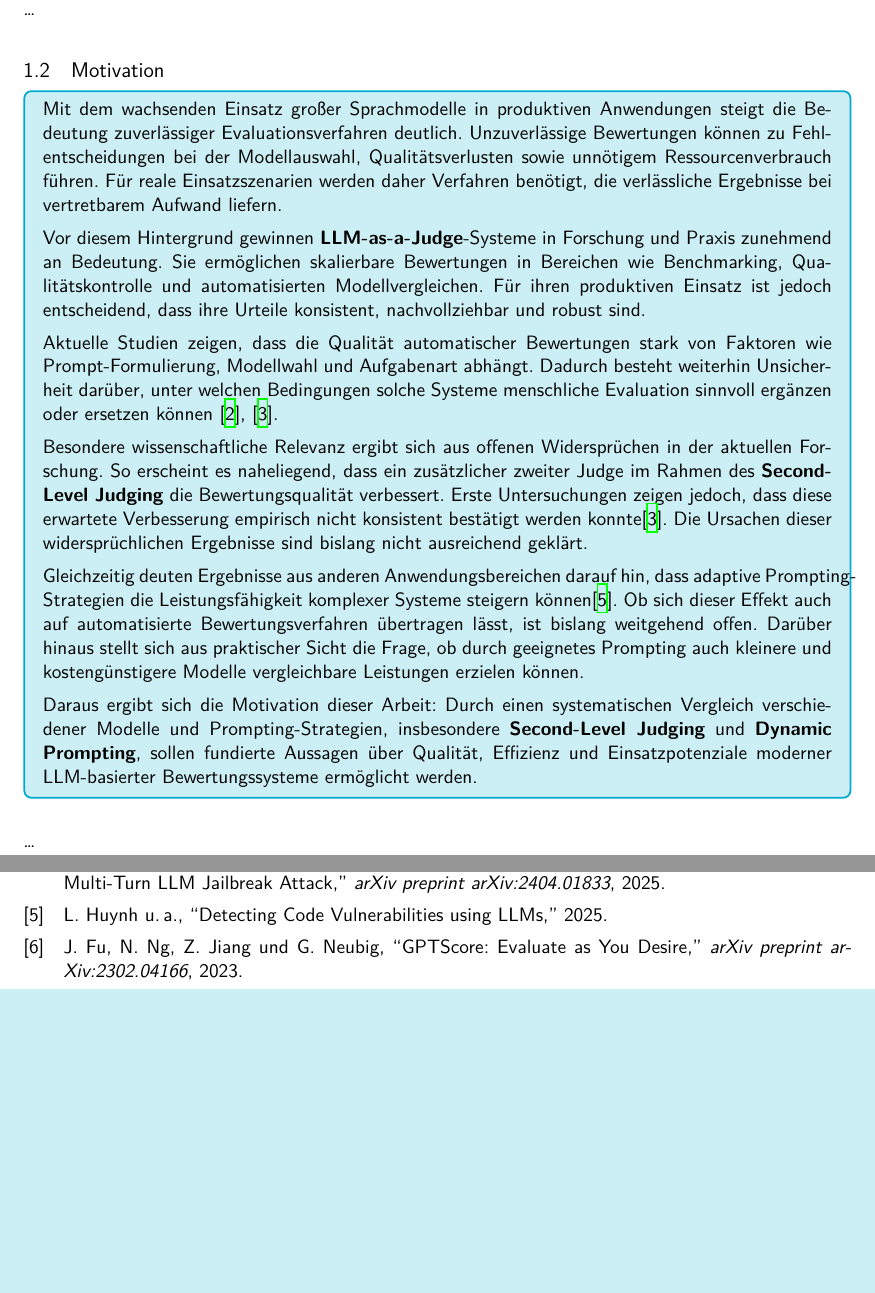
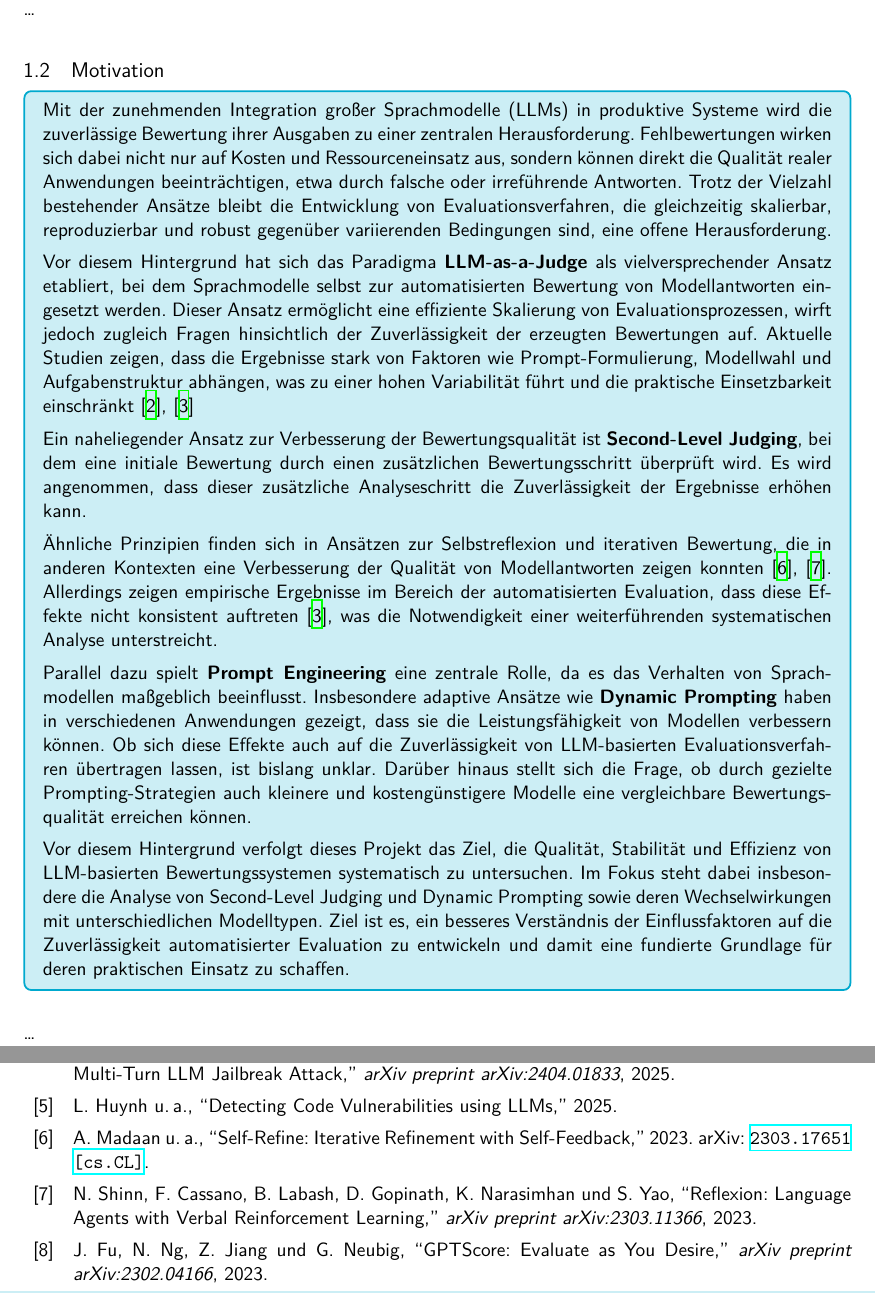
Before and after one commit to malkinauf/LLM-as-a-judge, a LaTeX thesis (proposal-thesis/proposal_studentname.tex): two parts of pages 2 and 7 of 7, joined at a grey line, cut so that both start at the same text, the shorter picture padded with empty space. Compiled offline with XeLaTeX; a missing font is replaced by an installed copy or a similar font.

Commit message:
Update motivation

```diff
--- a/proposal-thesis/proposal_studentname.tex
+++ b/proposal-thesis/proposal_studentname.tex
@@ -86,17 +86,18 @@
 
 \iflanguage{ngerman}
 {\hint{}{
-		Mit dem wachsenden Einsatz großer Sprachmodelle in produktiven Anwendungen steigt die Bedeutung zuverlässiger Evaluationsverfahren deutlich. Unzuverlässige Bewertungen können zu Fehlentscheidungen bei der Modellauswahl, Qualitätsverlusten sowie unnötigem Ressourcenverbrauch führen. Für reale Einsatzszenarien werden daher Verfahren benötigt, die verlässliche Ergebnisse bei vertretbarem Aufwand liefern.
+		Mit der zunehmenden Integration großer Sprachmodelle (LLMs) in produktive Systeme wird die zuverlässige Bewertung ihrer Ausgaben zu einer zentralen Herausforderung. Fehlbewertungen wirken sich dabei nicht nur auf Kosten und Ressourceneinsatz aus, sondern können direkt die Qualität realer Anwendungen beeinträchtigen, etwa durch falsche oder irreführende Antworten. Trotz der Vielzahl bestehender Ansätze bleibt die Entwicklung von Evaluationsverfahren, die gleichzeitig skalierbar, reproduzierbar und robust gegenüber variierenden Bedingungen sind, eine offene Herausforderung.
 
-		Vor diesem Hintergrund gewinnen \textbf{LLM-as-a-Judge}-Systeme in Forschung und Praxis zunehmend an Bedeutung. Sie ermöglichen skalierbare Bewertungen in Bereichen wie Benchmarking, Qualitätskontrolle und automatisierten Modellvergleichen. Für ihren produktiven Einsatz ist jedoch entscheidend, dass ihre Urteile konsistent, nachvollziehbar und robust sind.
+		Vor diesem Hintergrund hat sich das Paradigma \textbf{LLM-as-a-Judge} als vielversprechender Ansatz etabliert, bei dem Sprachmodelle selbst zur automatisierten Bewertung von Modellantworten eingesetzt werden. Dieser Ansatz ermöglicht eine effiziente Skalierung von Evaluationsprozessen, wirft jedoch zugleich Fragen hinsichtlich der Zuverlässigkeit der erzeugten Bewertungen auf. Aktuelle Studien zeigen, dass die Ergebnisse stark von Faktoren wie Prompt-Formulierung, Modellwahl und Aufgabenstruktur abhängen, was zu einer hohen Variabilität führt und die praktische Einsetzbarkeit einschränkt \cite{zheng2023judging, biskupski2026evaluating}
 
-		Aktuelle Studien zeigen, dass die Qualität automatischer Bewertungen stark von Faktoren wie Prompt-Formulierung, Modellwahl und Aufgabenart abhängt. Dadurch besteht weiterhin Unsicherheit darüber, unter welchen Bedingungen solche Systeme menschliche Evaluation sinnvoll ergänzen oder ersetzen können \cite{zheng2023judging,biskupski2026evaluating}.
+		Ein naheliegender Ansatz zur Verbesserung der Bewertungsqualität ist \textbf{Second-Level Judging}, bei dem eine initiale Bewertung durch einen zusätzlichen Bewertungsschritt überprüft wird. Es wird angenommen, dass dieser zusätzliche Analyseschritt die Zuverlässigkeit der Ergebnisse erhöhen kann.
 
-		Besondere wissenschaftliche Relevanz ergibt sich aus offenen Widersprüchen in der aktuellen Forschung. So erscheint es naheliegend, dass ein zusätzlicher zweiter Judge im Rahmen des \textbf{Second-Level Judging} die Bewertungsqualität verbessert. Erste Untersuchungen zeigen jedoch, dass diese erwartete Verbesserung empirisch nicht konsistent bestätigt werden konnte\cite{biskupski2026evaluating}. Die Ursachen dieser widersprüchlichen Ergebnisse sind bislang nicht ausreichend geklärt.
+		Ähnliche Prinzipien finden sich in Ansätzen zur Selbstreflexion und iterativen Bewertung, die in anderen Kontexten eine Verbesserung der Qualität von Modellantworten zeigen konnten \cite{madaan2023selfrefine, shinn2023reflexion}. Allerdings zeigen empirische Ergebnisse im Bereich der automatisierten Evaluation, dass diese Effekte nicht konsistent auftreten \cite{biskupski2026evaluating}, was die Notwendigkeit einer weiterführenden systematischen Analyse unterstreicht.
 
-		Gleichzeitig deuten Ergebnisse aus anderen Anwendungsbereichen darauf hin, dass adaptive Prompting-Strategien die Leistungsfähigkeit komplexer Systeme steigern können\cite{huynh2025dynamic}. Ob sich dieser Effekt auch auf automatisierte Bewertungsverfahren übertragen lässt, ist bislang weitgehend offen. Darüber hinaus stellt sich aus praktischer Sicht die Frage, ob durch geeignetes Prompting auch kleinere und kostengünstigere Modelle vergleichbare Leistungen erzielen können.
+		Parallel dazu spielt \textbf{Prompt Engineering} eine zentrale Rolle, da es das Verhalten von Sprachmodellen maßgeblich beeinflusst. Insbesondere adaptive Ansätze wie \textbf{Dynamic Prompting} haben in verschiedenen Anwendungen gezeigt, dass sie die Leistungsfähigkeit von Modellen verbessern können. Ob sich diese Effekte auch auf die Zuverlässigkeit von LLM-basierten Evaluationsverfahren übertragen lassen, ist bislang unklar. Darüber hinaus stellt sich die Frage, ob durch gezielte Prompting-Strategien auch kleinere und kostengünstigere Modelle eine vergleichbare Bewertungsqualität erreichen können.
 
-		Daraus ergibt sich die Motivation dieser Arbeit: Durch einen systematischen Vergleich verschiedener Modelle und Prompting-Strategien, insbesondere \textbf{Second-Level Judging} und \textbf{Dynamic Prompting}, sollen fundierte Aussagen über Qualität, Effizienz und Einsatzpotenziale moderner LLM-basierter Bewertungssysteme ermöglicht werden.}}
+		Vor diesem Hintergrund verfolgt dieses Projekt das Ziel, die Qualität, Stabilität und Effizienz von LLM-basierten Bewertungssystemen systematisch zu untersuchen. Im Fokus steht dabei insbesondere die Analyse von Second-Level Judging und Dynamic Prompting sowie deren Wechselwirkungen mit unterschiedlichen Modelltypen. Ziel ist es, ein besseres Verständnis der Einflussfaktoren auf die Zuverlässigkeit automatisierter Evaluation zu entwickeln und damit eine fundierte Grundlage für deren praktischen Einsatz zu schaffen.
+		}}
 {\hint{(half a page)}{Based on \autoref{sub:introduction}, describe what makes the topic worthwhile from a practical or academic point of view. The reasoning leads to the concrete problem statement in \autoref{sec:problem_statement}.}}
 
 \dots
```
Also changed, not shown: proposal-thesis/references.bib (+16 -0 lines).
